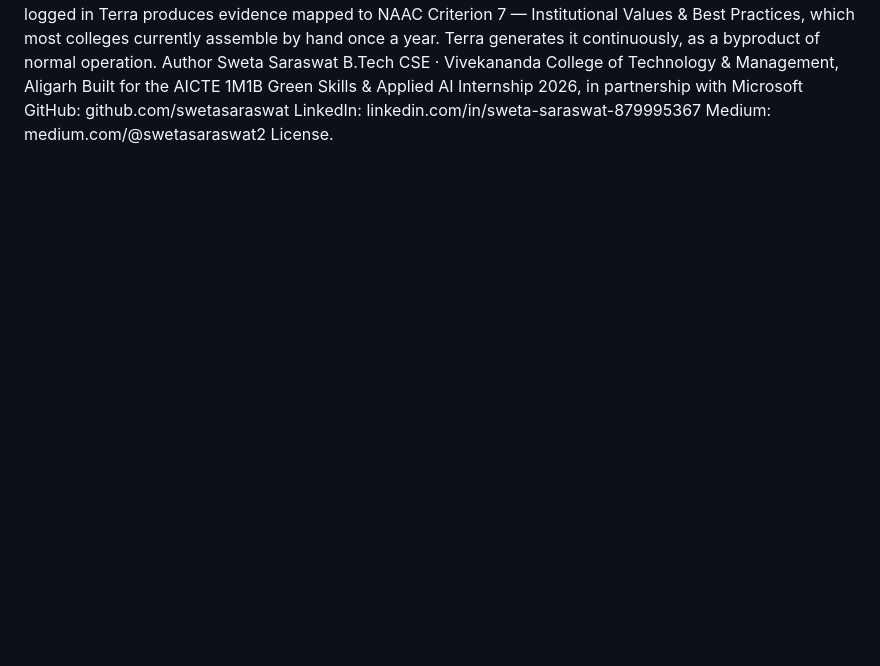
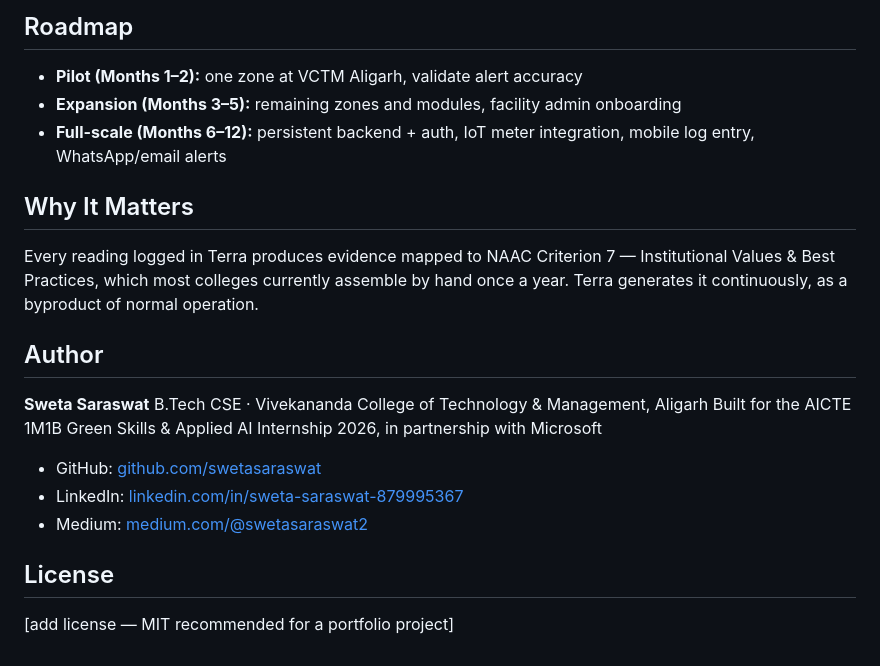
Before and after one commit to swetasaraswat/Terra, a Markdown page: README.md, the part around one of its changes. GitHub-like rendering; blank space fills up the shorter version.

```diff
--- a/README.md
+++ b/README.md
@@ -52,9 +77,23 @@ Why It Matters
+## Roadmap
+
+- **Pilot (Months 1–2):** one zone at VCTM Aligarh, validate alert accuracy
+- **Expansion (Months 3–5):** remaining zones and modules, facility admin onboarding
+- **Full-scale (Months 6–12):** persistent backend + auth, IoT meter integration, mobile log entry, WhatsApp/email alerts
+
+## Why It Matters
+
 Every reading logged in Terra produces evidence mapped to NAAC Criterion 7 — Institutional Values & Best Practices, which most colleges currently assemble by hand once a year. Terra generates it continuously, as a byproduct of normal operation.
-Author
-Sweta Saraswat
+
+## Author
+
+**Sweta Saraswat**
 B.Tech CSE · Vivekananda College of Technology & Management, Aligarh
 Built for the AICTE 1M1B Green Skills & Applied AI Internship 2026, in partnership with Microsoft
-GitHub: github.com/swetasaraswat
-LinkedIn: linkedin.com/in/sweta-saraswat-879995367
-Medium: medium.com/@swetasaraswat2
-License.
+
+- GitHub: [github.com/swetasaraswat](https://github.com/swetasaraswat)
+- LinkedIn: [linkedin.com/in/sweta-saraswat-879995367](https://linkedin.com/in/sweta-saraswat-879995367)
+- Medium: [medium.com/@swetasaraswat2](https://medium.com/@swetasaraswat2)
+
+## License
+
+[add license — MIT recommended for a portfolio project]
```
Also changed, not shown: other parts of README.md (+74 -49 lines).
